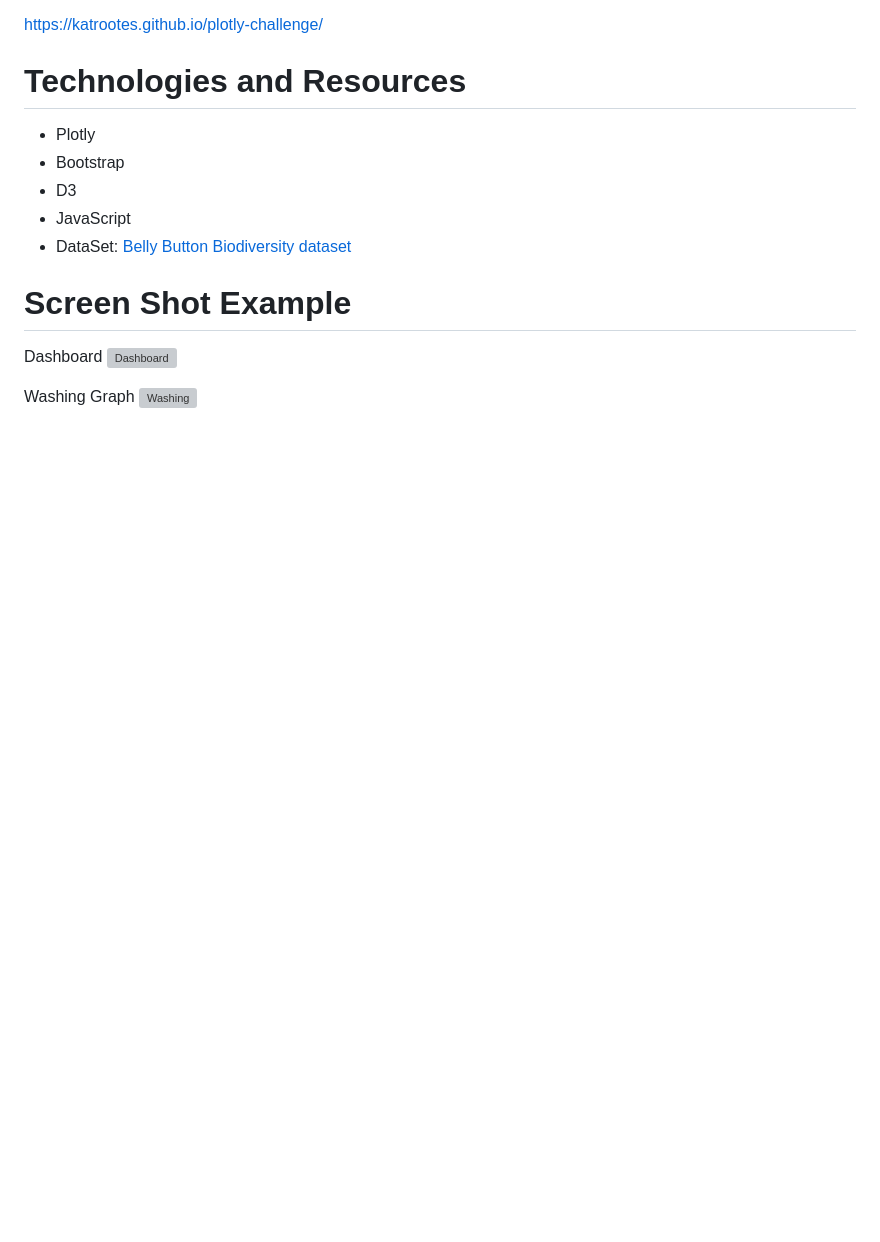
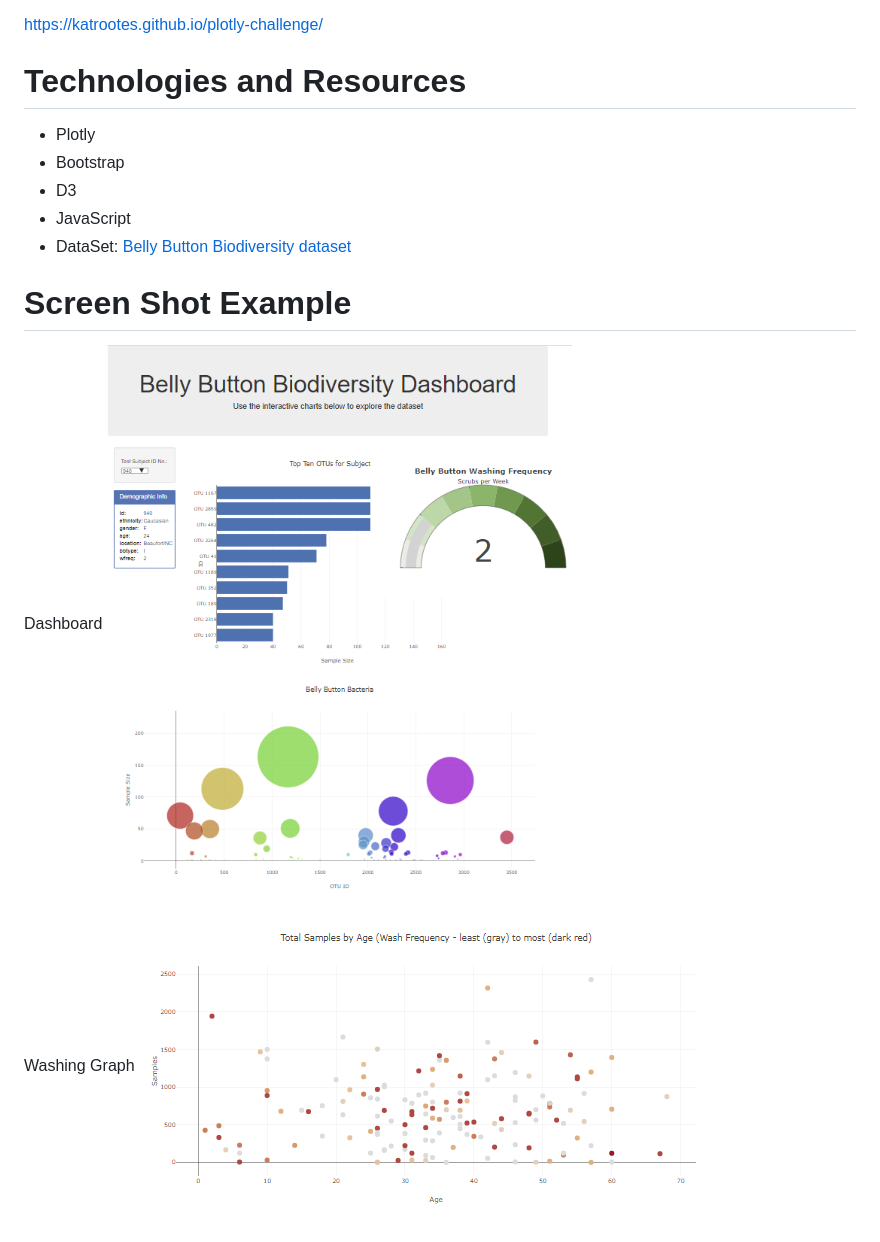
Before and after one commit to KatRootes/plotly-challenge, a Markdown page: README.md, the part around the change. GitHub-like rendering; pictures changed too: Capture.PNG (added), Wash.PNG (added); blank space fills up the shorter version; grey boxes are pictures that could not be loaded.

Commit message:
Added content to read me

```diff
--- a/README.md
+++ b/README.md
@@ -12,7 +12,7 @@ https://katrootes.github.io/plotly-challenge/
 
 # Screen Shot Example
 Dashboard
-![Dashboard]()
+![Dashboard](https://github.com/KatRootes/plotly-challenge/blob/master/Capture.PNG)
 
 Washing Graph
-![Washing]()
+![Washing](https://github.com/KatRootes/plotly-challenge/blob/master/Wash.PNG)
```
